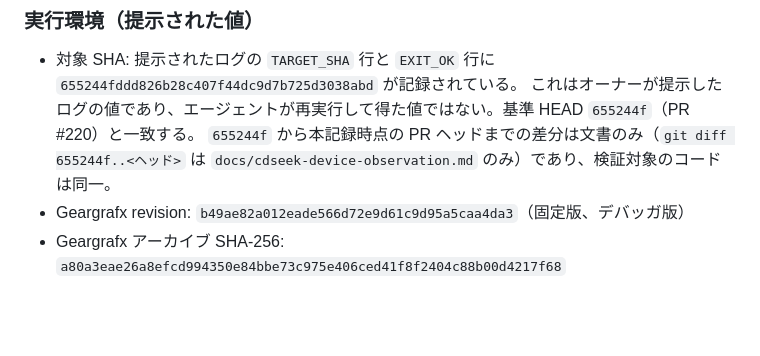
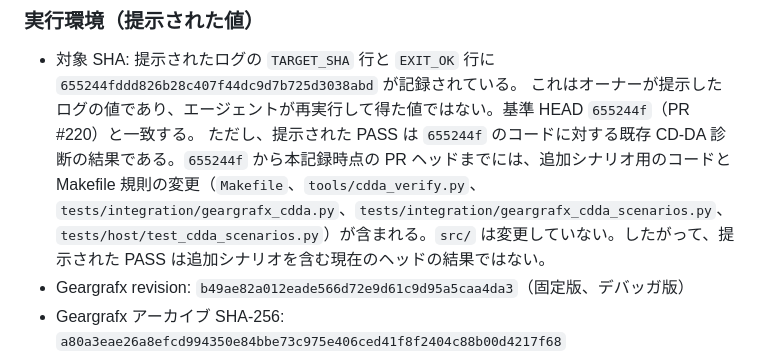
Before and after one commit to mao2009/oss-pce-cd-bios, a Markdown page: docs/cdseek-device-observation.md, the part around the change. Rendered like a GitHub page; blank space fills up the shorter version.

Commit message:
docs: 提示PASSの対象範囲に関する誤記を訂正する（#215）
「655244f から PR ヘッドまでの差分は文書のみ」は、追加シナリオ用のコードと
Makefile の変更を含むため誤りだった。提示された PASS は 655244f のコードに
対する既存 CD-DA 診断の結果であり、追加シナリオを含む現在のヘッドの結果では
ないことを明記した。src/ は変更していない。

独立レビュー指摘 1（Medium）への対応。

Co-Authored-By: Claude Haiku 5.5 <noreply@anthropic.com>

```diff
--- a/docs/cdseek-device-observation.md
+++ b/docs/cdseek-device-observation.md
@@ -178,7 +178,7 @@ echo "wsl exit=$?"
 ### 実行環境（提示された値）
 - 対象 SHA: 提示されたログの `TARGET_SHA` 行と `EXIT_OK` 行に `655244fddd826b28c407f44dc9d7b725d3038abd` が記録されている。
   これはオーナーが提示したログの値であり、エージェントが再実行して得た値ではない。基準 HEAD `655244f`（PR #220）と一致する。
-  `655244f` から本記録時点の PR ヘッドまでの差分は文書のみ（`git diff 655244f..<ヘッド>` は `docs/cdseek-device-observation.md` のみ）であり、検証対象のコードは同一。
+  ただし、提示された PASS は `655244f` のコードに対する既存 CD-DA 診断の結果である。`655244f` から本記録時点の PR ヘッドまでには、追加シナリオ用のコードと Makefile 規則の変更（`Makefile`、`tools/cdda_verify.py`、`tests/integration/geargrafx_cdda.py`、`tests/integration/geargrafx_cdda_scenarios.py`、`tests/host/test_cdda_scenarios.py`）が含まれる。`src/` は変更していない。したがって、提示された PASS は追加シナリオを含む現在のヘッドの結果ではない。
 - Geargrafx revision: `b49ae82a012eade566d72e9d61c9d95a5caa4da3`（固定版、デバッガ版）
 - Geargrafx アーカイブ SHA-256: `a80a3eae26a8efcd994350e84bbe73c975e406ced41f8f2404c88b00d4217f68`
 - cc65 アーカイブ SHA-256: `2172a1fc74bf6f3026e0f9427d4159508cd801abcb35ce591394bb911adaabe4`（手順 A の照合対象）
```
